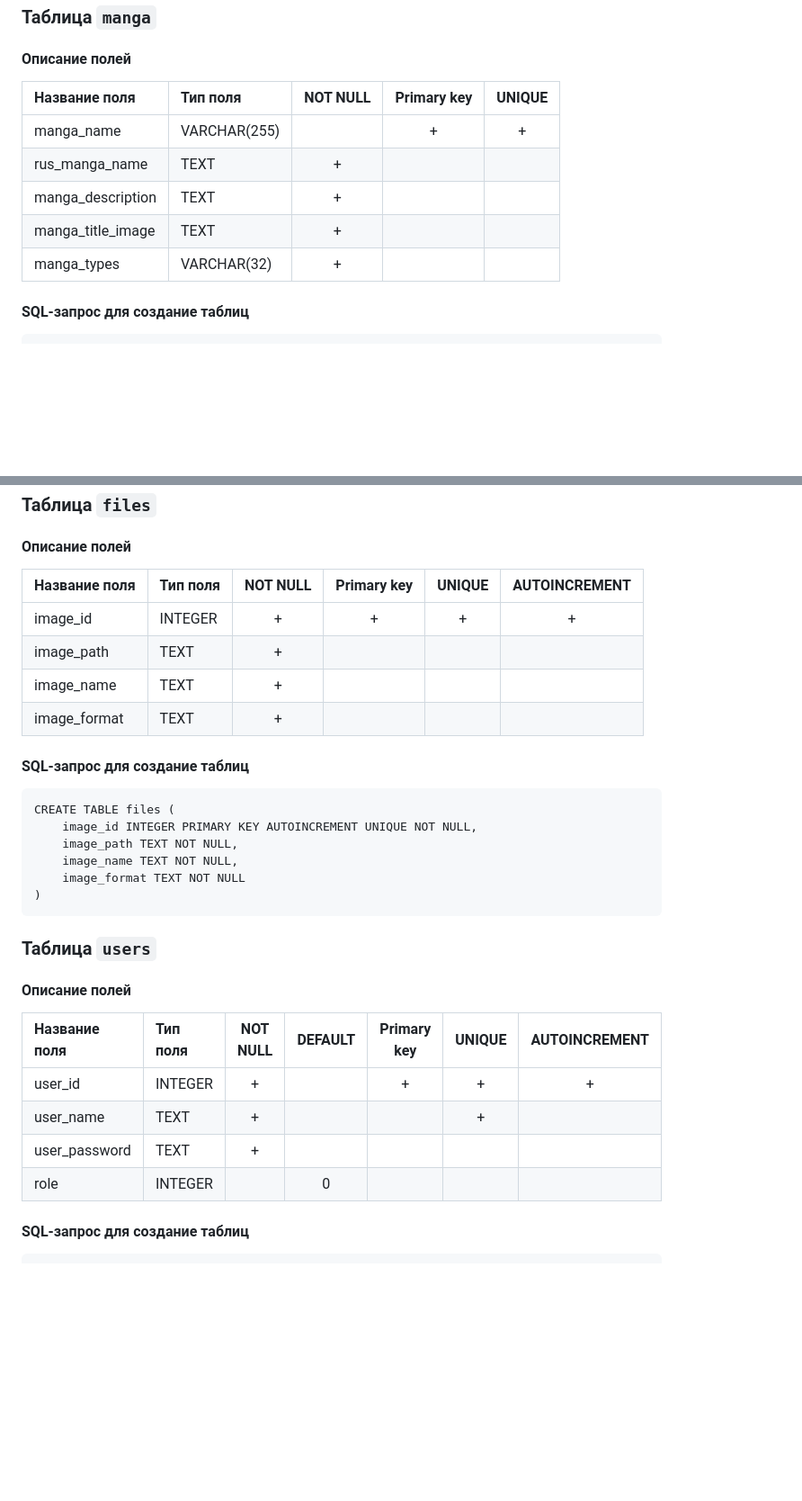
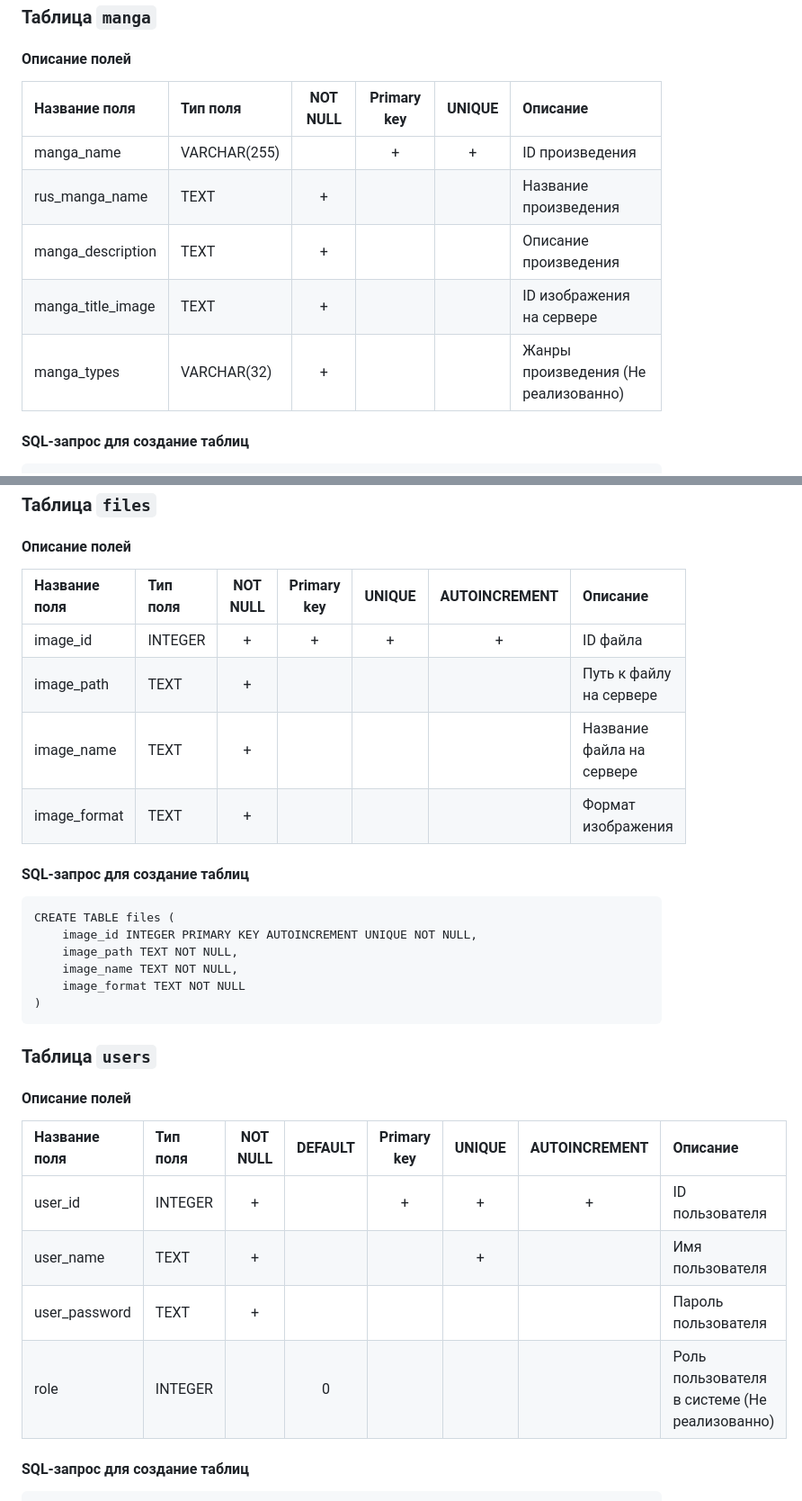
Before and after one commit to Vedji/comics_server, a Markdown page: README.md, 2 parts joined by grey strips. Shown at 90% size. Rendered like a GitHub page; blank space fills up the shorter version.

Commit message:
Update README.md
Добавлено описание полей к таблицам в базе данных

````diff
--- a/README.md
+++ b/README.md
@@ -37,13 +37,13 @@
 
 ### Таблица `manga`
 #### Описание полей
-| Название поля     | Тип поля     | NOT NULL | Primary key | UNIQUE |
-|:------------------|:-------------|:--------:|:-----------:|:------:|
-| manga_name        | VARCHAR(255) |          |      +      |   +    |
-| rus_manga_name    | TEXT         |    +     |             |        |
-| manga_description | TEXT         |    +     |             |        |
-| manga_title_image | TEXT         |    +     |             |        |
-| manga_types       | VARCHAR(32)  |    +     |             |        |
+| Название поля     | Тип поля     | NOT NULL | Primary key | UNIQUE | Описание                             |
+|:------------------|:-------------|:--------:|:-----------:|:------:|:-------------------------------------|
+| manga_name        | VARCHAR(255) |          |      +      |   +    | ID произведения                      |
+| rus_manga_name    | TEXT         |    +     |             |        | Название произведения                |
+| manga_description | TEXT         |    +     |             |        | Описание произведения                |
+| manga_title_image | TEXT         |    +     |             |        | ID изображения на сервере            |
+| manga_types       | VARCHAR(32)  |    +     |             |        | Жанры произведения (Не реализованно) |
 #### SQL-запрос для создание таблиц
 ```
 CREATE TABLE "manga" (
@@ -100,12 +100,12 @@ CREATE TABLE pages(
 
 ### Таблица `files`
 #### Описание полей
-| Название поля | Тип поля | NOT NULL | Primary key | UNIQUE | AUTOINCREMENT |
-|:--------------|:---------|:--------:|:-----------:|:------:|:-------------:|
-| image_id      | INTEGER  |    +     |      +      |   +    |       +       |
-| image_path    | TEXT     |    +     |             |        |               |
-| image_name    | TEXT     |    +     |             |        |               |
-| image_format  | TEXT     |    +     |             |        |               |
+| Название поля | Тип поля | NOT NULL | Primary key | UNIQUE | AUTOINCREMENT | Описание                  |
+|:--------------|:---------|:--------:|:-----------:|:------:|:-------------:|:--------------------------|
+| image_id      | INTEGER  |    +     |      +      |   +    |       +       | ID файла                  |
+| image_path    | TEXT     |    +     |             |        |               | Путь к файлу на сервере   |
+| image_name    | TEXT     |    +     |             |        |               | Название файла на сервере |
+| image_format  | TEXT     |    +     |             |        |               | Формат изображения        |
 #### SQL-запрос для создание таблиц
 ```
 CREATE TABLE files (
@@ -118,12 +118,12 @@ CREATE TABLE files (
 
 ### Таблица `users`
 #### Описание полей
-| Название поля | Тип поля | NOT NULL | DEFAULT | Primary key | UNIQUE | AUTOINCREMENT |
-|:--------------|:---------|:--------:|:-------:|:-----------:|:------:|:-------------:|
-| user_id       | INTEGER  |    +     |         |      +      |   +    |       +       |
-| user_name     | TEXT     |    +     |         |             |   +    |               |
-| user_password | TEXT     |    +     |         |             |        |               |
-| role          | INTEGER  |          |    0    |             |        |               |
+| Название поля | Тип поля | NOT NULL | DEFAULT | Primary key | UNIQUE | AUTOINCREMENT | Описание                                      |
+|:--------------|:---------|:--------:|:-------:|:-----------:|:------:|:-------------:|:----------------------------------------------|
+| user_id       | INTEGER  |    +     |         |      +      |   +    |       +       | ID пользователя                               |
+| user_name     | TEXT     |    +     |         |             |   +    |               | Имя пользователя                              |
+| user_password | TEXT     |    +     |         |             |        |               | Пароль пользователя                           |
+| role          | INTEGER  |          |    0    |             |        |               | Роль пользователя в системе (Не реализованно) |
 #### SQL-запрос для создание таблиц
 ```
 CREATE TABLE "users" (
````
Also changed, not shown: other parts of README.md (+18 -18 lines).
